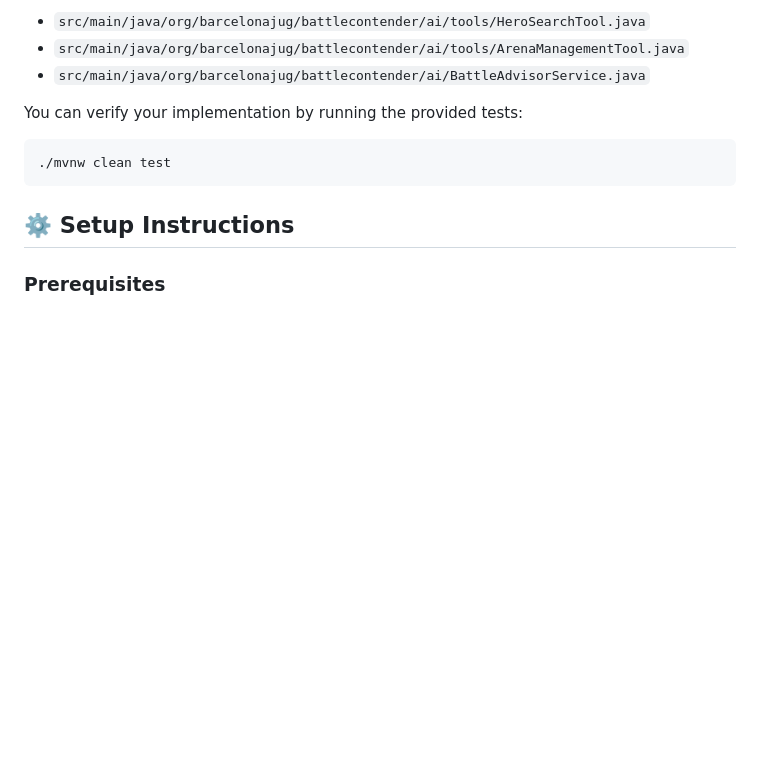
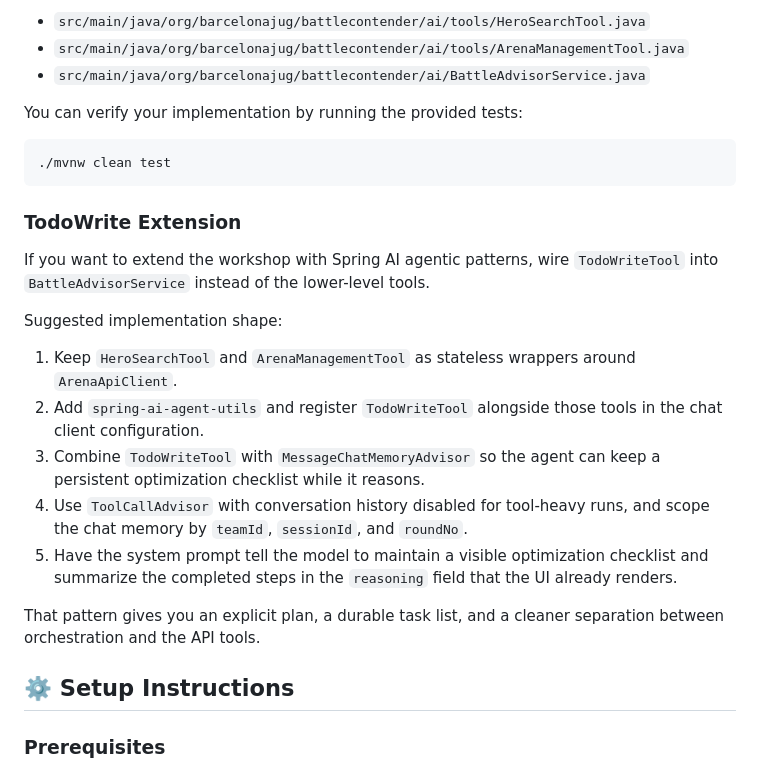
Before and after one commit to barcelonajug/battle-squad, a Markdown page: README.md, the part around the change. GitHub-like rendering; blank space fills up the shorter version.

Commit message:
Add TodoWrite implementation notes

````diff
--- a/README.md
+++ b/README.md
@@ -29,6 +29,20 @@ You can verify your implementation by running the provided tests:
 ```bash
 ./mvnw clean test
 ```
+
+### TodoWrite Extension
+
+If you want to extend the workshop with Spring AI agentic patterns, wire `TodoWriteTool` into `BattleAdvisorService` instead of the lower-level tools.
+
+Suggested implementation shape:
+
+1. Keep `HeroSearchTool` and `ArenaManagementTool` as stateless wrappers around `ArenaApiClient`.
+2. Add `spring-ai-agent-utils` and register `TodoWriteTool` alongside those tools in the chat client configuration.
+3. Combine `TodoWriteTool` with `MessageChatMemoryAdvisor` so the agent can keep a persistent optimization checklist while it reasons.
+4. Use `ToolCallAdvisor` with conversation history disabled for tool-heavy runs, and scope the chat memory by `teamId`, `sessionId`, and `roundNo`.
+5. Have the system prompt tell the model to maintain a visible optimization checklist and summarize the completed steps in the `reasoning` field that the UI already renders.
+
+That pattern gives you an explicit plan, a durable task list, and a cleaner separation between orchestration and the API tools.
 
 ## ⚙️ Setup Instructions
 
````
